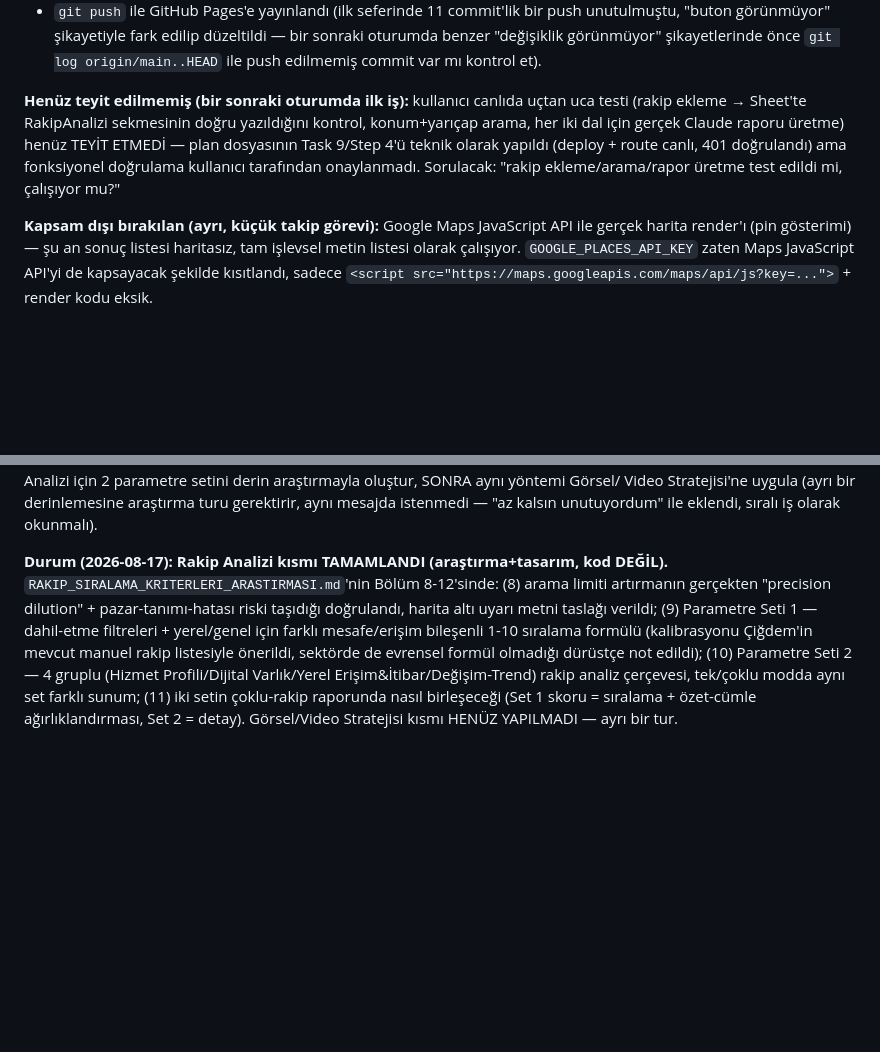
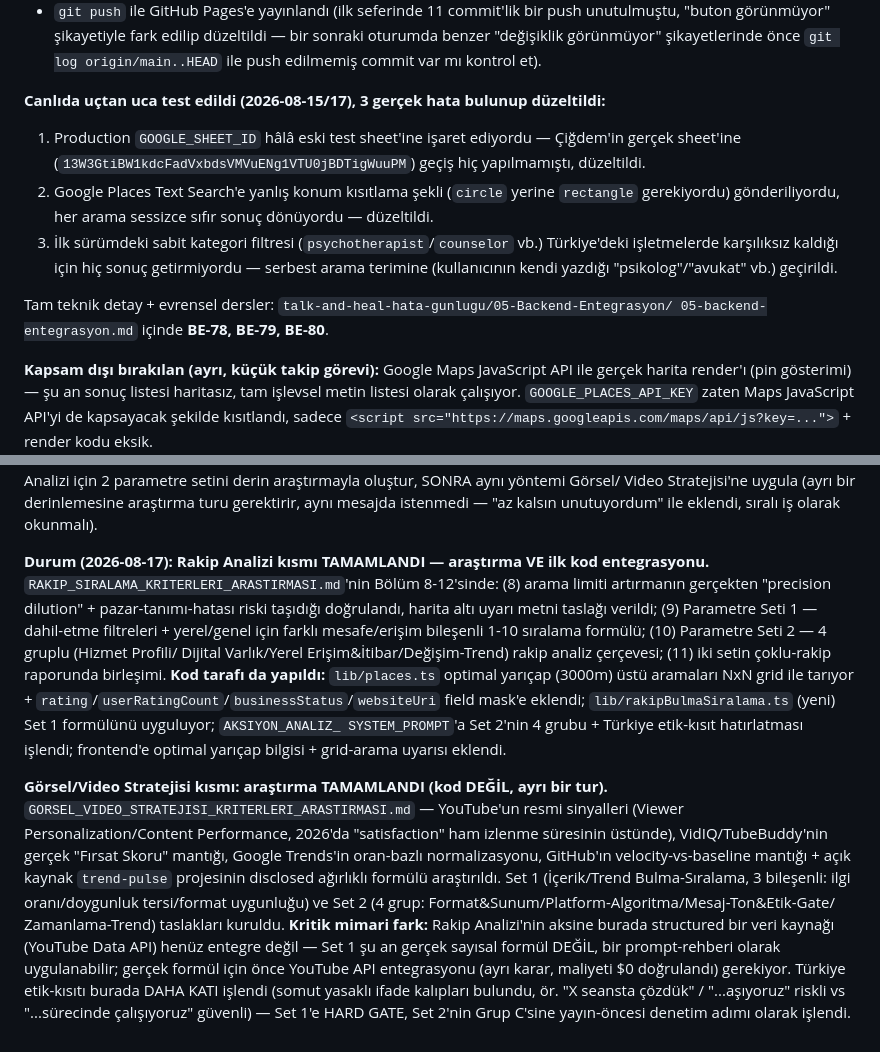
Before and after one commit to engintas243524/cigdem-tas-talk-and-heal, a Markdown page: INTEGRASYON_TODO.md, 2 parts joined by grey strips. Rendered like a GitHub page; blank space fills up the shorter version.

Commit message:
Close out Rakip Analizi live-test open item: 3 bugs found and fixed (BE-78/79/80)

```diff
--- a/INTEGRASYON_TODO.md
+++ b/INTEGRASYON_TODO.md
@@ -1233,11 +1233,17 @@ deploy edildi. Git commit sırası: `a5de68c`→`5d4f5f8` (form-backend + panel.
   görünmüyor" şikayetlerinde önce `git log origin/main..HEAD` ile push edilmemiş commit var mı
   kontrol et).
 
-**Henüz teyit edilmemiş (bir sonraki oturumda ilk iş):** kullanıcı canlıda uçtan uca testi
-(rakip ekleme → Sheet'te RakipAnalizi sekmesinin doğru yazıldığını kontrol, konum+yarıçap arama,
-her iki dal için gerçek Claude raporu üretme) henüz TEYİT ETMEDİ — plan dosyasının Task 9/Step 4'ü
-teknik olarak yapıldı (deploy + route canlı, 401 doğrulandı) ama fonksiyonel doğrulama kullanıcı
-tarafından onaylanmadı. Sorulacak: "rakip ekleme/arama/rapor üretme test edildi mi, çalışıyor mu?"
+**Canlıda uçtan uca test edildi (2026-08-15/17), 3 gerçek hata bulunup düzeltildi:**
+1. Production `GOOGLE_SHEET_ID` hâlâ eski test sheet'ine işaret ediyordu — Çiğdem'in gerçek
+   sheet'ine (`13W3GtiBW1kdcFadVxbdsVMVuENg1VTU0jBDTigWuuPM`) geçiş hiç yapılmamıştı, düzeltildi.
+2. Google Places Text Search'e yanlış konum kısıtlama şekli (`circle` yerine `rectangle`
+   gerekiyordu) gönderiliyordu, her arama sessizce sıfır sonuç dönüyordu — düzeltildi.
+3. İlk sürümdeki sabit kategori filtresi (`psychotherapist`/`counselor` vb.) Türkiye'deki
+   işletmelerde karşılıksız kaldığı için hiç sonuç getirmiyordu — serbest arama terimine
+   (kullanıcının kendi yazdığı "psikolog"/"avukat" vb.) geçirildi.
+
+Tam teknik detay + evrensel dersler: `talk-and-heal-hata-gunlugu/05-Backend-Entegrasyon/
+05-backend-entegrasyon.md` içinde **BE-78, BE-79, BE-80**.
 
 **Kapsam dışı bırakılan (ayrı, küçük takip görevi):** Google Maps JavaScript API ile gerçek harita
 render'ı (pin gösterimi) — şu an sonuç listesi haritasız, tam işlevsel metin listesi olarak
@@ -1831,13 +1837,29 @@ sonra Rakip Analizi için 2 parametre setini derin araştırmayla oluştur, SONR
 Video Stratejisi'ne uygula (ayrı bir derinlemesine araştırma turu gerektirir, aynı mesajda
 istenmedi — "az kalsın unutuyordum" ile eklendi, sıralı iş olarak okunmalı).
 
-**Durum (2026-08-17): Rakip Analizi kısmı TAMAMLANDI (araştırma+tasarım, kod DEĞİL).**
+**Durum (2026-08-17): Rakip Analizi kısmı TAMAMLANDI — araştırma VE ilk kod entegrasyonu.**
 `RAKIP_SIRALAMA_KRITERLERI_ARASTIRMASI.md`'nin Bölüm 8-12'sinde: (8) arama limiti artırmanın
 gerçekten "precision dilution" + pazar-tanımı-hatası riski taşıdığı doğrulandı, harita altı uyarı
 metni taslağı verildi; (9) Parametre Seti 1 — dahil-etme filtreleri + yerel/genel için farklı
-mesafe/erişim bileşenli 1-10 sıralama formülü (kalibrasyonu Çiğdem'in mevcut manuel rakip
-listesiyle önerildi, sektörde de evrensel formül olmadığı dürüstçe not edildi); (10) Parametre
-Seti 2 — 4 gruplu (Hizmet Profili/Dijital Varlık/Yerel Erişim&İtibar/Değişim-Trend) rakip analiz
-çerçevesi, tek/çoklu modda aynı set farklı sunum; (11) iki setin çoklu-rakip raporunda nasıl
-birleşeceği (Set 1 skoru = sıralama + özet-cümle ağırlıklandırması, Set 2 = detay). Görsel/Video
-Stratejisi kısmı HENÜZ YAPILMADI — ayrı bir tur.
+mesafe/erişim bileşenli 1-10 sıralama formülü; (10) Parametre Seti 2 — 4 gruplu (Hizmet Profili/
+Dijital Varlık/Yerel Erişim&İtibar/Değişim-Trend) rakip analiz çerçevesi; (11) iki setin çoklu-rakip
+raporunda birleşimi. **Kod tarafı da yapıldı:** `lib/places.ts` optimal yarıçap (3000m) üstü
+aramaları NxN grid ile tarıyor + `rating`/`userRatingCount`/`businessStatus`/`websiteUri` field
+mask'e eklendi; `lib/rakipBulmaSiralama.ts` (yeni) Set 1 formülünü uyguluyor; `AKSIYON_ANALIZ_
+SYSTEM_PROMPT`'a Set 2'nin 4 grubu + Türkiye etik-kısıt hatırlatması işlendi; frontend'e optimal
+yarıçap bilgisi + grid-arama uyarısı eklendi.
+
+**Görsel/Video Stratejisi kısmı: araştırma TAMAMLANDI (kod DEĞİL, ayrı bir tur).**
+`GORSEL_VIDEO_STRATEJISI_KRITERLERI_ARASTIRMASI.md` — YouTube'un resmi sinyalleri (Viewer
+Personalization/Content Performance, 2026'da "satisfaction" ham izlenme süresinin üstünde),
+VidIQ/TubeBuddy'nin gerçek "Fırsat Skoru" mantığı, Google Trends'in oran-bazlı normalizasyonu,
+GitHub'ın velocity-vs-baseline mantığı + açık kaynak `trend-pulse` projesinin disclosed ağırlıklı
+formülü araştırıldı. Set 1 (İçerik/Trend Bulma-Sıralama, 3 bileşenli: ilgi oranı/doygunluk
+tersi/format uygunluğu) ve Set 2 (4 grup: Format&Sunum/Platform-Algoritma/Mesaj-Ton&Etik-Gate/
+Zamanlama-Trend) taslakları kuruldu. **Kritik mimari fark:** Rakip Analizi'nin aksine burada
+structured bir veri kaynağı (YouTube Data API) henüz entegre değil — Set 1 şu an gerçek sayısal
+formül DEĞİL, bir prompt-rehberi olarak uygulanabilir; gerçek formül için önce YouTube API
+entegrasyonu (ayrı karar, maliyeti $0 doğrulandı) gerekiyor. Türkiye etik-kısıtı burada DAHA KATI
+işlendi (somut yasaklı ifade kalıpları bulundu, ör. "X seansta çözdük" / "...aşıyoruz" riskli vs
+"...sürecinde çalışıyoruz" güvenli) — Set 1'e HARD GATE, Set 2'nin Grup C'sine yayın-öncesi denetim
+adımı olarak işlendi.
```
